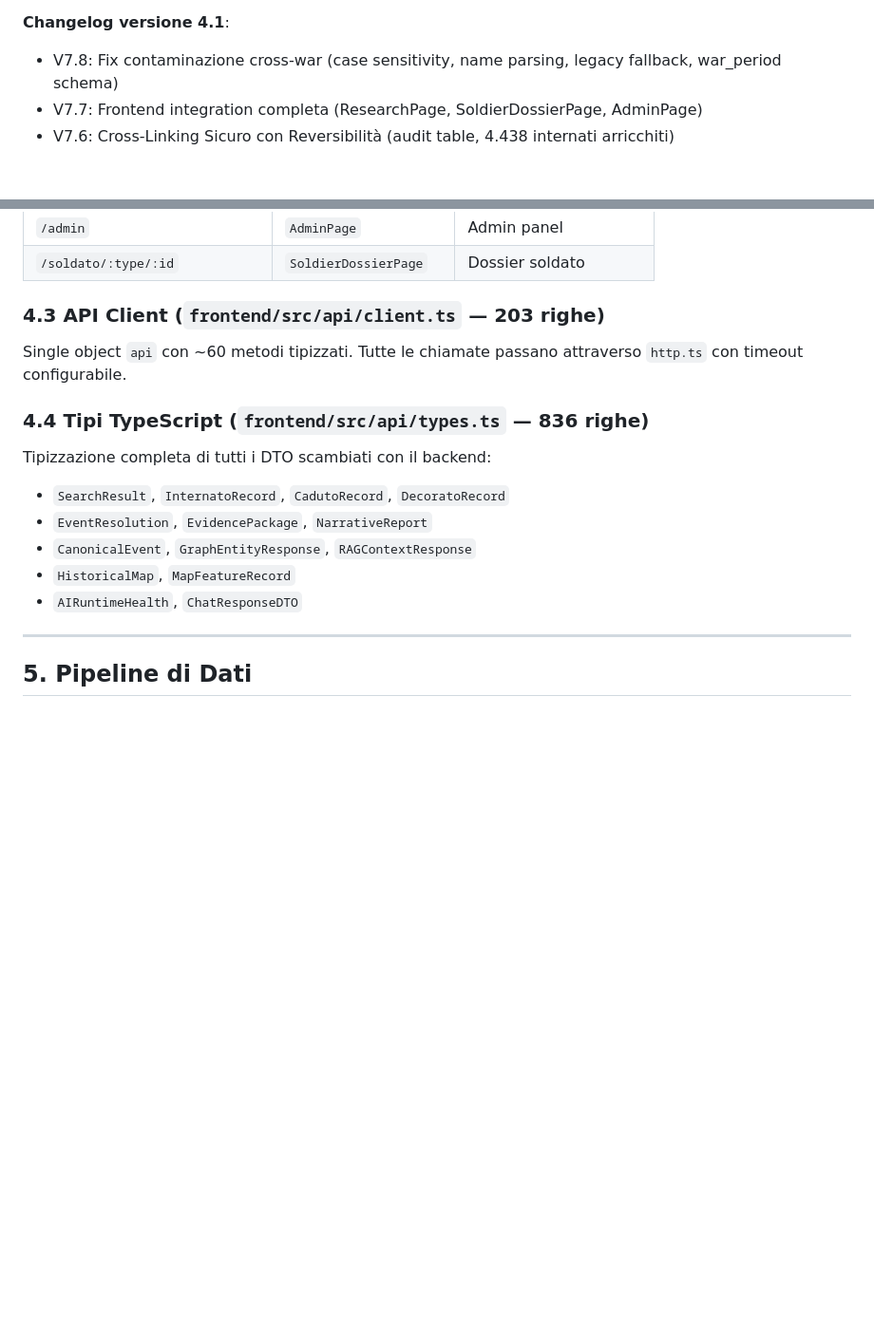
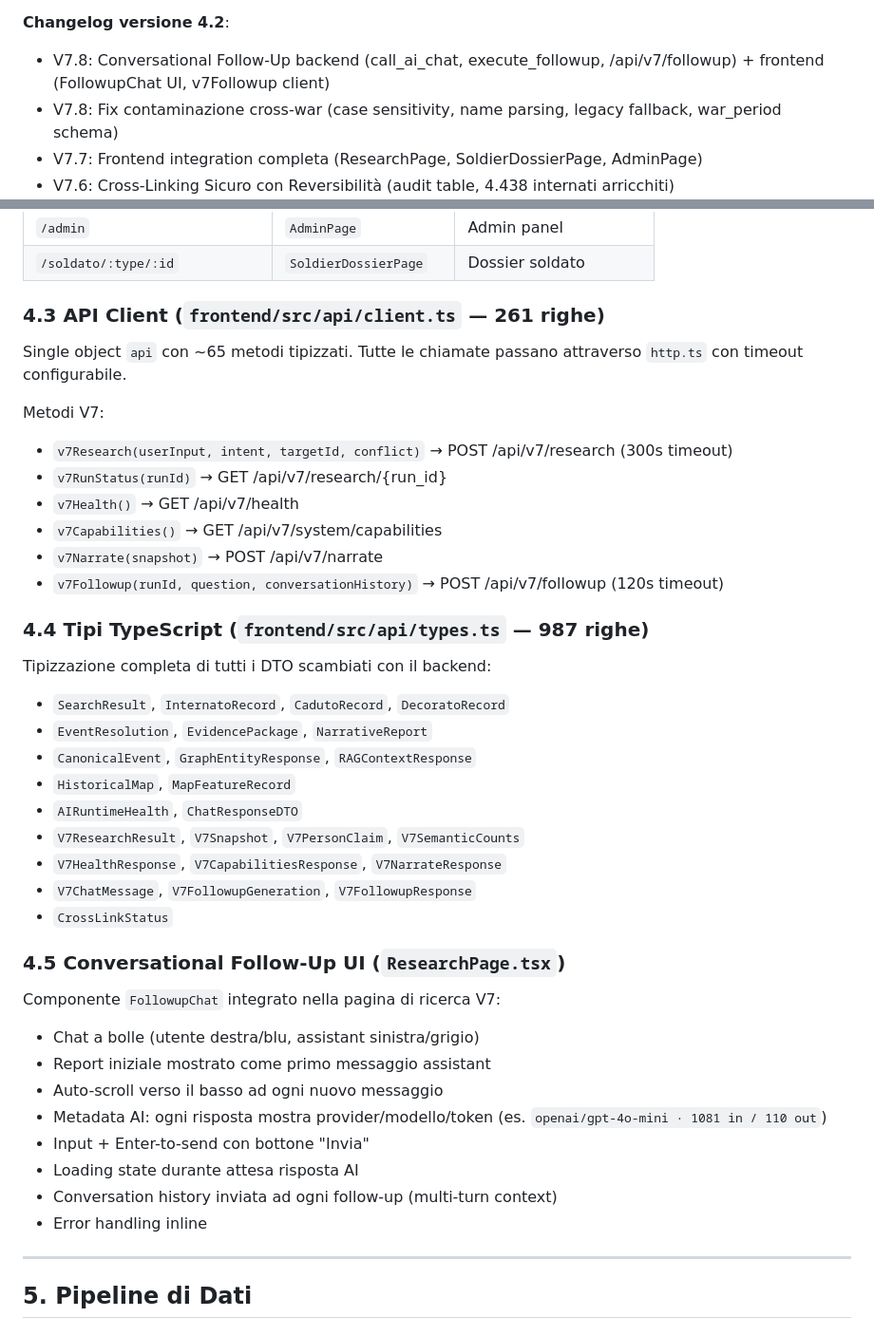
Before and after one commit to HelvetiQuant/Lettere_dal_fronte, a Markdown page: docs/ARCHITETTURA_COMPLETA.md, 2 parts joined by grey strips. Shown at 95% size. Rendered like a GitHub page; blank space fills up the shorter version.

```diff
--- a/docs/ARCHITETTURA_COMPLETA.md
+++ b/docs/ARCHITETTURA_COMPLETA.md
@@ -6,6 +6,7 @@
 **Scopo**: Documento di architettura per AI Architect — analisi completa di tutti i layer, dati, pipeline, API e infrastruttura.
 
-**Changelog versione 4.1**:
+**Changelog versione 4.2**:
+- V7.8: Conversational Follow-Up backend (call_ai_chat, execute_followup, /api/v7/followup) + frontend (FollowupChat UI, v7Followup client)
 - V7.8: Fix contaminazione cross-war (case sensitivity, name parsing, legacy fallback, war_period schema)
 - V7.7: Frontend integration completa (ResearchPage, SoldierDossierPage, AdminPage)
 - V7.6: Cross-Linking Sicuro con Reversibilità (audit table, 4.438 internati arricchiti)
@@ -448,11 +449,19 @@ Lucide React (icone)
 | `/admin` | `AdminPage` | Admin panel |
 | `/soldato/:type/:id` | `SoldierDossierPage` | Dossier soldato |
 
-### 4.3 API Client (`frontend/src/api/client.ts` — 203 righe)
+### 4.3 API Client (`frontend/src/api/client.ts` — 261 righe)
 
-Single object `api` con ~60 metodi tipizzati. Tutte le chiamate passano attraverso `http.ts` con timeout configurabile.
+Single object `api` con ~65 metodi tipizzati. Tutte le chiamate passano attraverso `http.ts` con timeout configurabile.
 
-### 4.4 Tipi TypeScript (`frontend/src/api/types.ts` — 836 righe)
+Metodi V7:
+- `v7Research(userInput, intent, targetId, conflict)` → POST /api/v7/research (300s timeout)
+- `v7RunStatus(runId)` → GET /api/v7/research/{run_id}
+- `v7Health()` → GET /api/v7/health
+- `v7Capabilities()` → GET /api/v7/system/capabilities
+- `v7Narrate(snapshot)` → POST /api/v7/narrate
+- `v7Followup(runId, question, conversationHistory)` → POST /api/v7/followup (120s timeout)
+
+### 4.4 Tipi TypeScript (`frontend/src/api/types.ts` — 987 righe)
 
 Tipizzazione completa di tutti i DTO scambiati con il backend:
 - `SearchResult`, `InternatoRecord`, `CadutoRecord`, `DecoratoRecord`
@@ -460,6 +469,22 @@ Tipizzazione completa di tutti i DTO scambiati con il backend:
 - `CanonicalEvent`, `GraphEntityResponse`, `RAGContextResponse`
 - `HistoricalMap`, `MapFeatureRecord`
 - `AIRuntimeHealth`, `ChatResponseDTO`
+- `V7ResearchResult`, `V7Snapshot`, `V7PersonClaim`, `V7SemanticCounts`
+- `V7HealthResponse`, `V7CapabilitiesResponse`, `V7NarrateResponse`
+- `V7ChatMessage`, `V7FollowupGeneration`, `V7FollowupResponse`
+- `CrossLinkStatus`
+
+### 4.5 Conversational Follow-Up UI (`ResearchPage.tsx`)
+
+Componente `FollowupChat` integrato nella pagina di ricerca V7:
+- Chat a bolle (utente destra/blu, assistant sinistra/grigio)
+- Report iniziale mostrato come primo messaggio assistant
+- Auto-scroll verso il basso ad ogni nuovo messaggio
+- Metadata AI: ogni risposta mostra provider/modello/token (es. `openai/gpt-4o-mini · 1081 in / 110 out`)
+- Input + Enter-to-send con bottone "Invia"
+- Loading state durante attesa risposta AI
+- Conversation history inviata ad ogni follow-up (multi-turn context)
+- Error handling inline
 
 ---
 
```
Also changed, not shown: other parts of docs/ARCHITETTURA_COMPLETA.md (+25 -17 lines).
